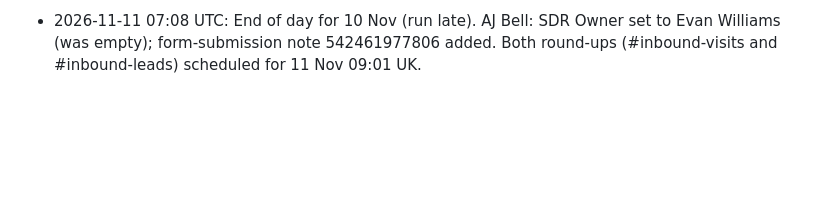
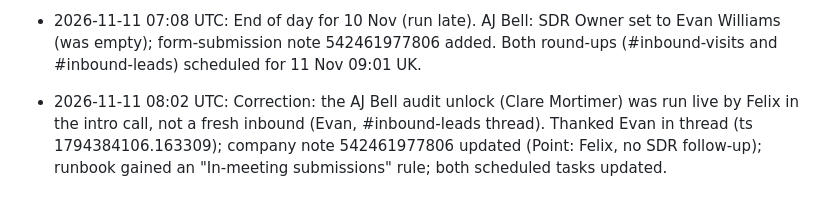
Before and after one commit to arushi0101/inploi-sdr-portal, a Markdown page: docs/inbound-visits-log.md, the part around the change. GitHub-like rendering; blank space fills up the shorter version.

```diff
--- a/docs/inbound-visits-log.md
+++ b/docs/inbound-visits-log.md
@@ -22,3 +22,4 @@
 - 2026-11-10 16:06 UTC: Visit: Maki & Ramen (alert ts 1794325560.524389). Claude in Slack 7/10; existing owner Evan. The thread reply was held overnight because approvals were interrupted, then scheduled for 11 Nov 09:00 UK.
 - 2026-11-10 17:06 UTC: Form: demo request from Sohaila elsheikh (919003864254), Software Finder, owner Nikita (HubSpot-assigned). Likely a software-directory vendor pitch, so no company was created. #inbound-leads heads-up scheduled for 11 Nov 09:00 UK. Existing owner.
 - 2026-11-11 07:08 UTC: End of day for 10 Nov (run late). AJ Bell: SDR Owner set to Evan Williams (was empty); form-submission note 542461977806 added. Both round-ups (#inbound-visits and #inbound-leads) scheduled for 11 Nov 09:01 UK.
+- 2026-11-11 08:02 UTC: Correction: the AJ Bell audit unlock (Clare Mortimer) was run live by Felix in the intro call, not a fresh inbound (Evan, #inbound-leads thread). Thanked Evan in thread (ts 1794384106.163309); company note 542461977806 updated (Point: Felix, no SDR follow-up); runbook gained an "In-meeting submissions" rule; both scheduled tasks updated.
```
Also changed, not shown: docs/inbound-visits-runbook.md (+16 -0 lines).
